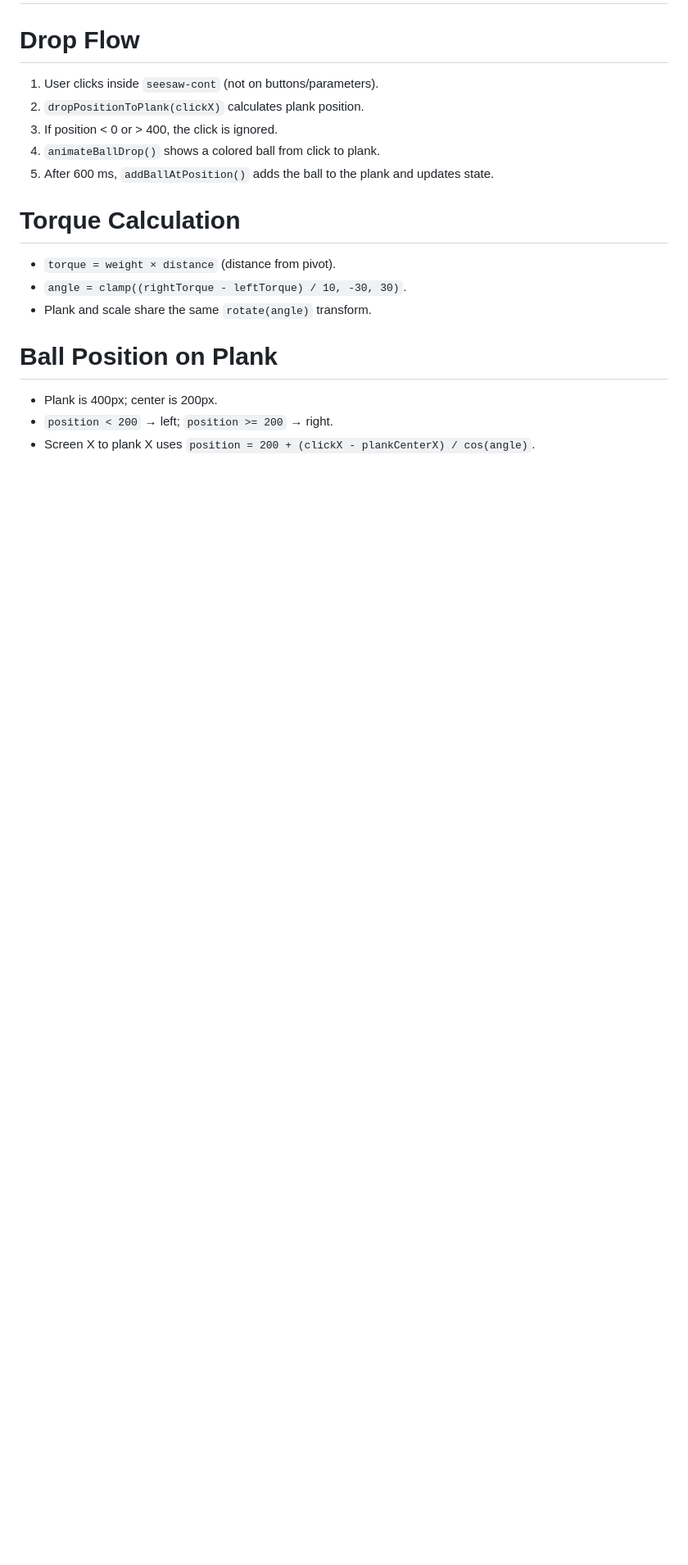
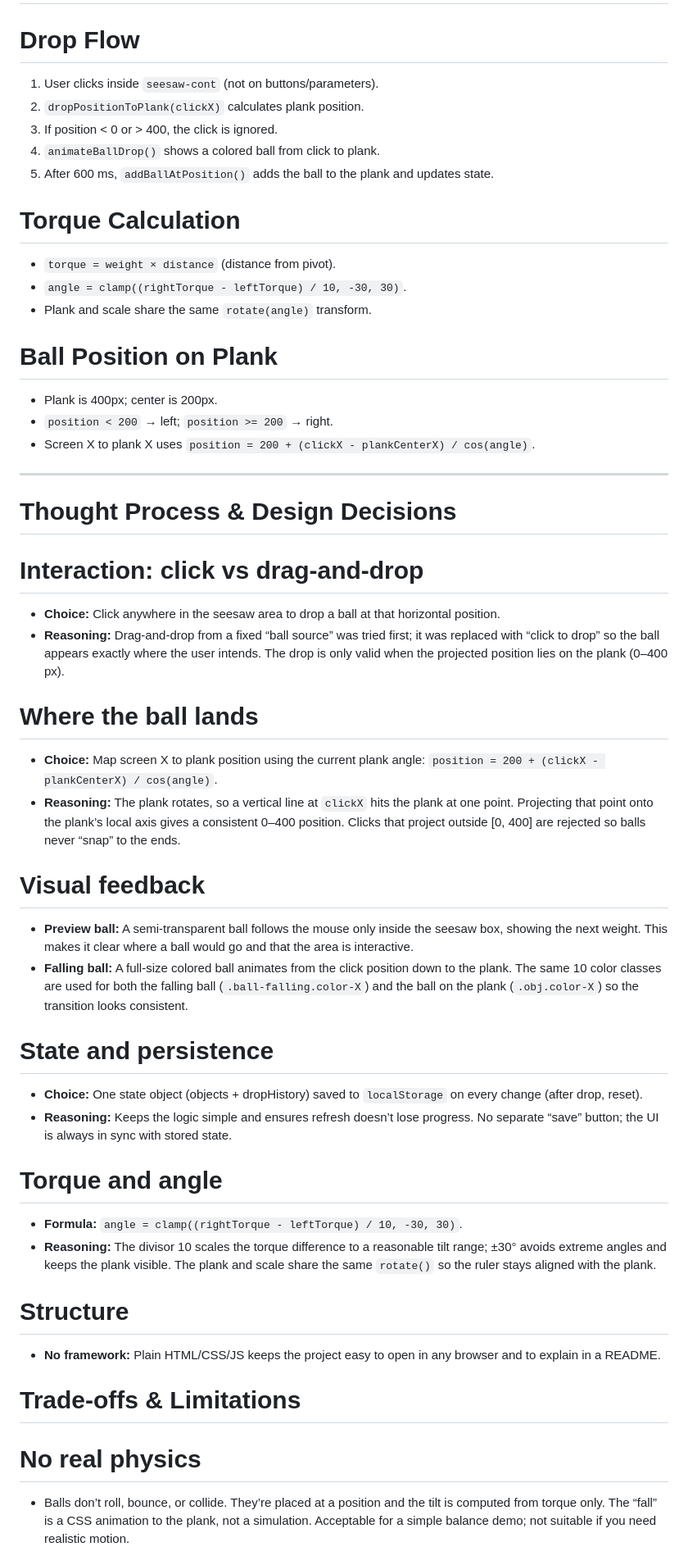
Before and after one commit to utkubahadirselcuk/seesaw-simulation, a Markdown page: README.md, the part around one of its changes. Shown at 82% size. Rendered like a GitHub page; blank space fills up the shorter version.

```diff
--- a/README.md
+++ b/README.md
@@ -138,3 +141,35 @@ Elements used throughout the script.
 - `position < 200` → left; `position >= 200` → right.
 - Screen X to plank X uses `position = 200 + (clickX - plankCenterX) / cos(angle)`.
 
+---
+
+# Thought Process & Design Decisions
+
+# Interaction: click vs drag-and-drop
+- **Choice:** Click anywhere in the seesaw area to drop a ball at that horizontal position.
+- **Reasoning:** Drag-and-drop from a fixed “ball source” was tried first; it was replaced with “click to drop” so the ball appears exactly where the user intends. The drop is only valid when the projected position lies on the plank (0–400 px).
+
+# Where the ball lands
+- **Choice:** Map screen X to plank position using the current plank angle: `position = 200 + (clickX - plankCenterX) / cos(angle)`.
+- **Reasoning:** The plank rotates, so a vertical line at `clickX` hits the plank at one point. Projecting that point onto the plank’s local axis gives a consistent 0–400 position. Clicks that project outside [0, 400] are rejected so balls never “snap” to the ends.
+
+# Visual feedback
+- **Preview ball:** A semi-transparent ball follows the mouse only inside the seesaw box, showing the next weight. This makes it clear where a ball would go and that the area is interactive.
+- **Falling ball:** A full-size colored ball animates from the click position down to the plank. The same 10 color classes are used for both the falling ball (`.ball-falling.color-X`) and the ball on the plank (`.obj.color-X`) so the transition looks consistent.
+
+# State and persistence
+- **Choice:** One state object (objects + dropHistory) saved to `localStorage` on every change (after drop, reset).
+- **Reasoning:** Keeps the logic simple and ensures refresh doesn’t lose progress. No separate “save” button; the UI is always in sync with stored state.
+
+# Torque and angle
+- **Formula:** `angle = clamp((rightTorque - leftTorque) / 10, -30, 30)`.
+- **Reasoning:** The divisor 10 scales the torque difference to a reasonable tilt range; ±30° avoids extreme angles and keeps the plank visible. The plank and scale share the same `rotate()` so the ruler stays aligned with the plank.
+
+# Structure
+- **No framework:** Plain HTML/CSS/JS keeps the project easy to open in any browser and to explain in a README.
+
+# Trade-offs & Limitations
+
+# No real physics
+- Balls don’t roll, bounce, or collide. They’re placed at a position and the tilt is computed from torque only. The “fall” is a CSS animation to the plank, not a simulation. Acceptable for a simple balance demo; not suitable if you need realistic motion.
+
```
Also changed, not shown: other parts of README.md (+27 -6 lines).
